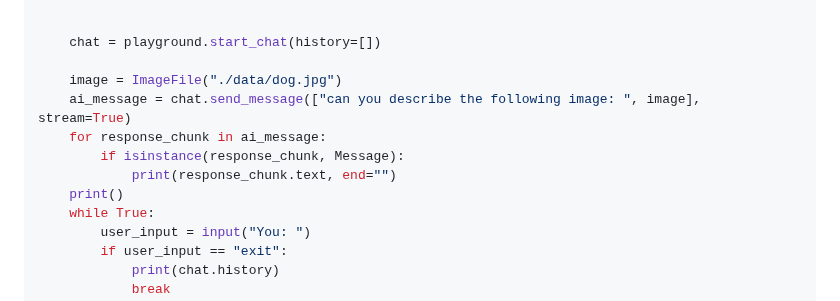
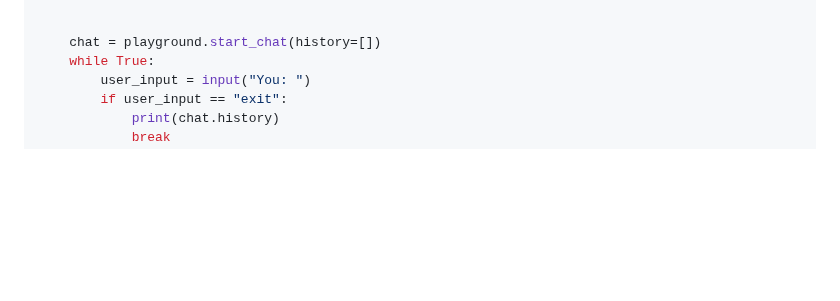
Before and after one commit to haruiz/geminiplayground, a Markdown page: README.md, the part around the change. Drawn GitHub-style; blank space fills up the shorter version.

```diff
--- a/README.md
+++ b/README.md
@@ -285,13 +285,6 @@ if __name__ == "__main__":
 
 
     chat = playground.start_chat(history=[])
-
-    image = ImageFile("./data/dog.jpg")
-    ai_message = chat.send_message(["can you describe the following image: ", image], stream=True)
-    for response_chunk in ai_message:
-        if isinstance(response_chunk, Message):
-            print(response_chunk.text, end="")
-    print()
     while True:
         user_input = input("You: ")
         if user_input == "exit":
```
